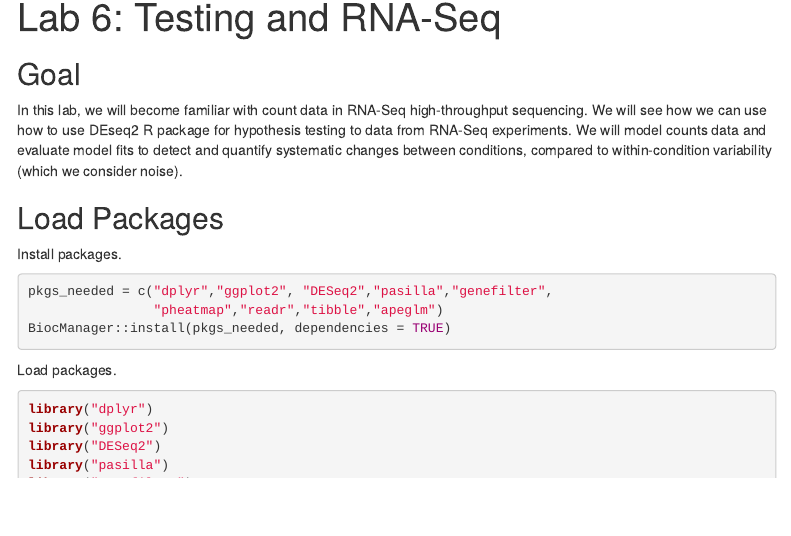
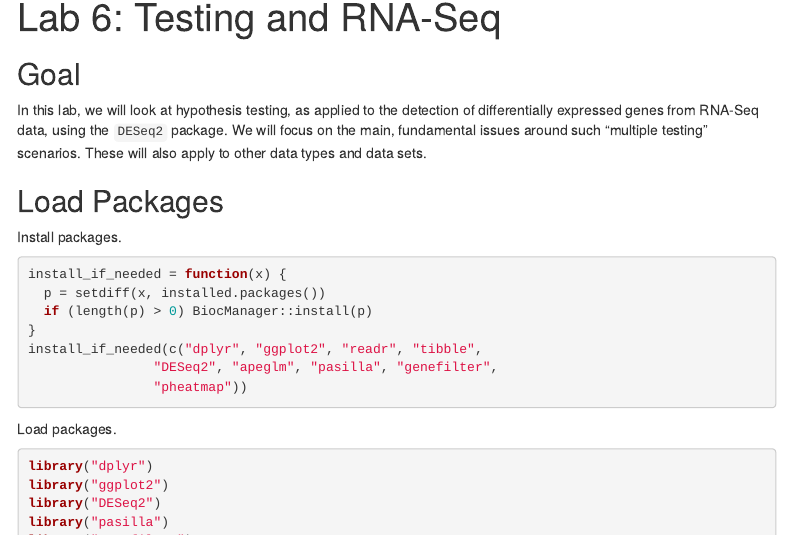
Before and after one commit to Huber-group-EMBL/UBDS3-2024, an R Markdown document (Labs/Lab6_testing/Lab6_testing_solutions.Rmd): the page in a window 1100 px wide, from its top. Rendered offline with R 4.5, knitr and Pandoc, with nearby package versions; some code elsewhere in the file could not run offline; menus at the side of the page are left out; common packages that the code uses without loading them are loaded.

Commit message:
Small edit to the Intro

````diff
--- a/Labs/Lab6_testing/Lab6_testing_solutions.Rmd
+++ b/Labs/Lab6_testing/Lab6_testing_solutions.Rmd
@@ -14,19 +14,22 @@ knitr::opts_chunk$set(echo = TRUE)
 
 ## Goal
 
-In this lab, we will become familiar with count data in RNA-Seq high-throughput
-sequencing. We will see how we can use how to use DEseq2 R package for hypothesis testing to data from RNA-Seq experiments.
-We will model counts data and evaluate model fits to detect and quantify systematic changes between
-conditions, compared to within-condition variability (which we consider noise).
+In this lab, we will look at hypothesis testing, as applied to the detection of differentially expressed genes from RNA-Seq data, using the `DESeq2` package.
+We will focus on the main, fundamental issues around such "multiple testing" scenarios.
+These will also apply to other data types and data sets.
 
 ## Load Packages
 
 Install packages.
 
 ```{r warning=FALSE, message=FALSE, results='hide'}
-pkgs_needed = c("dplyr","ggplot2", "DESeq2","pasilla","genefilter",
-                "pheatmap","readr","tibble","apeglm")
-BiocManager::install(pkgs_needed, dependencies = TRUE)
+install_if_needed = function(x) {
+  p = setdiff(x, installed.packages())
+  if (length(p) > 0) BiocManager::install(p)
+}
+install_if_needed(c("dplyr", "ggplot2", "readr", "tibble",
+                "DESeq2", "apeglm", "pasilla", "genefilter",
+                "pheatmap"))
 ```
 
 Load packages.
````
